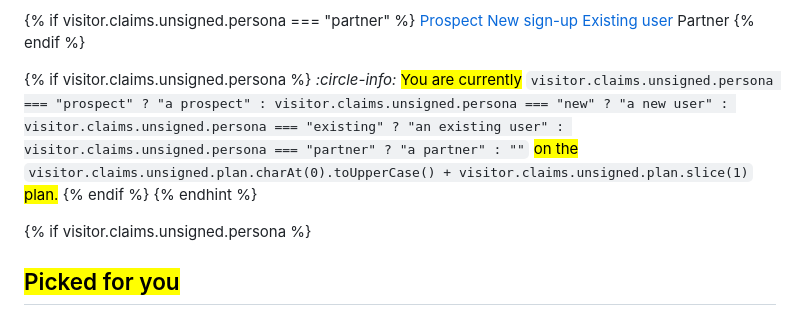
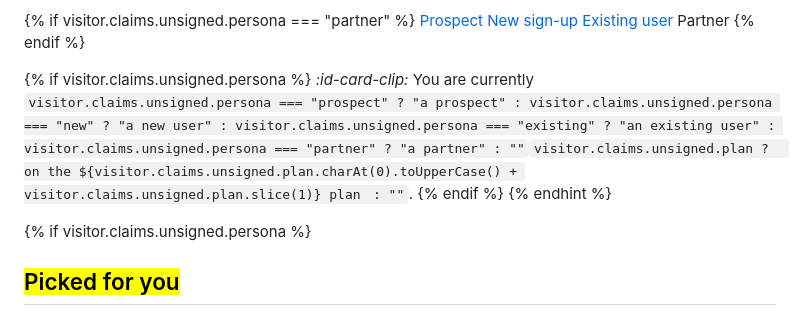
Before and after one commit to GitbookIO/evolve-demo, a Markdown page: home/README.md, the part around the change. Drawn GitHub-style.

Commit message:
GITBOOK-5: No subject

```diff
--- a/home/README.md
+++ b/home/README.md
@@ -70,7 +70,7 @@ Try a persona to see adaptive content in action across the site:
 {% endif %}
 
 {% if visitor.claims.unsigned.persona %}
-<i class="fa-circle-info" style="color:$info;">:circle-info:</i> <mark style="color:$info;">You are currently</mark> <code class="expression">visitor.claims.unsigned.persona === "prospect" ? "a prospect" : visitor.claims.unsigned.persona === "new" ? "a new user" : visitor.claims.unsigned.persona === "existing" ? "an existing user" : visitor.claims.unsigned.persona === "partner" ? "a partner" : ""</code> <mark style="color:$info;">on the</mark> <code class="expression">visitor.claims.unsigned.plan.charAt(0).toUpperCase() + visitor.claims.unsigned.plan.slice(1)</code> <mark style="color:$info;">plan.</mark>
+<i class="fa-id-card-clip" style="color:$info;">:id-card-clip:</i> You are currently <code class="expression">visitor.claims.unsigned.persona === "prospect" ? "a prospect" : visitor.claims.unsigned.persona === "new" ? "a new user" : visitor.claims.unsigned.persona === "existing" ? "an existing user" : visitor.claims.unsigned.persona === "partner" ? "a partner" : ""</code><code class="expression">visitor.claims.unsigned.plan ? ` on the ${visitor.claims.unsigned.plan.charAt(0).toUpperCase() + visitor.claims.unsigned.plan.slice(1)} plan` : ""</code>.
 {% endif %}
 {% endhint %}
 
```
